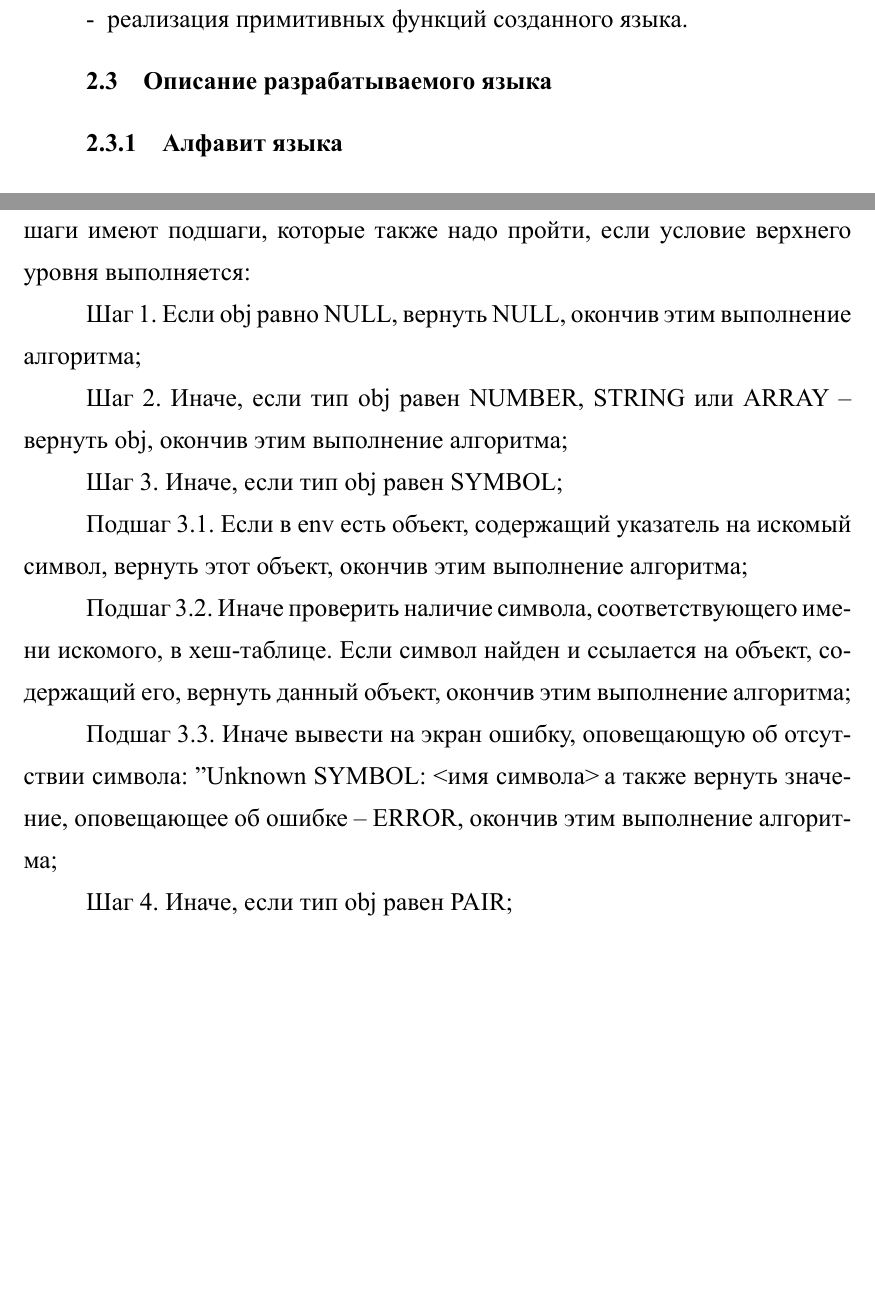
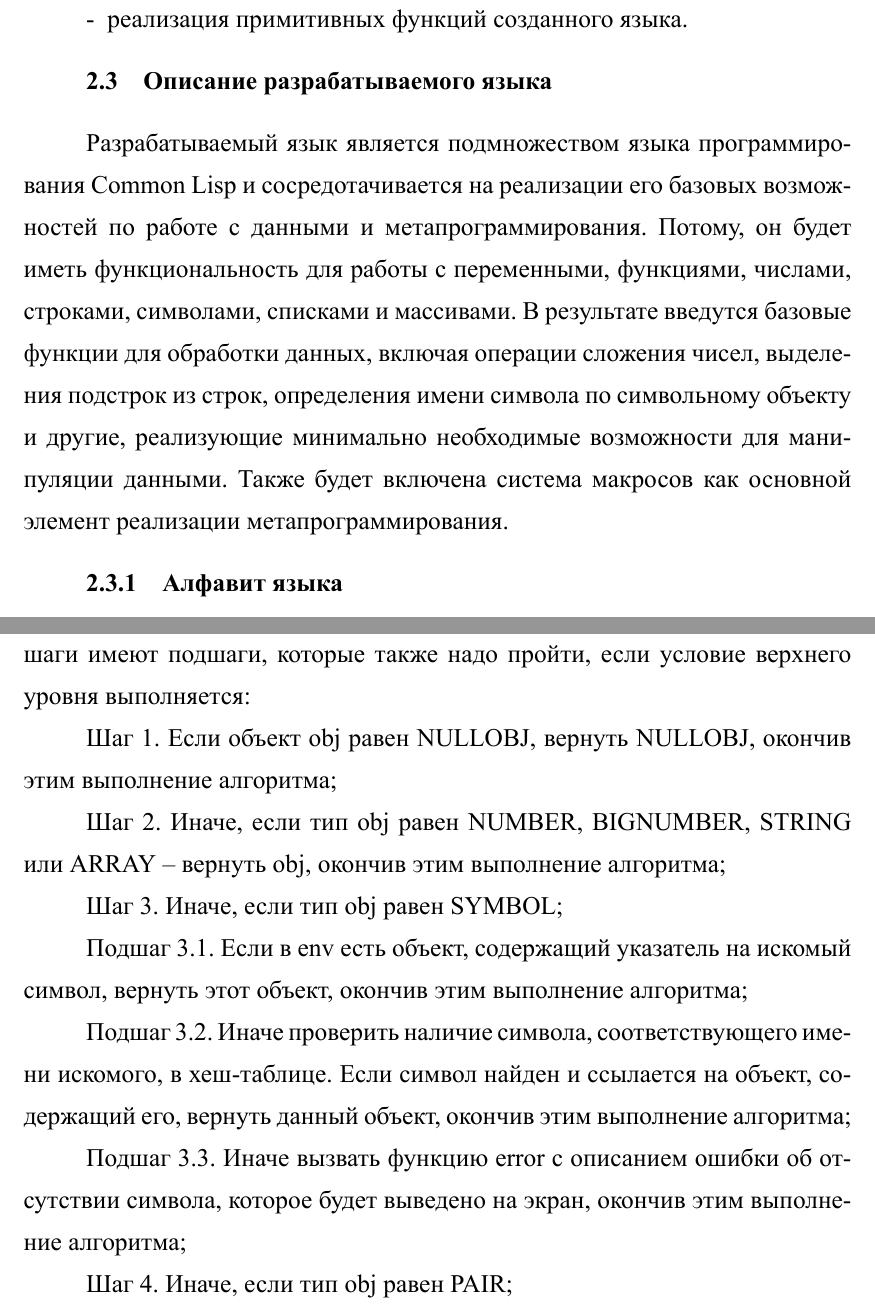
Before and after one commit to kerrumtux/chk_44, a LaTeX document (latex/main.tex, which reads latex/ТехЗадание.tex, latex/ТехПроект.tex): two parts of pages 12 and 28 of 41 before the commit and two parts of pages 13 and 29 of 42 after it, joined at a grey line, cut so that both start at the same text, the shorter picture padded with empty space. The pictures show the PDF file latex/main.pdf that the author committed with the source.

Commit message:
Добавление информации о Lisp

```diff
--- a/latex/ТехЗадание.tex
+++ b/latex/ТехЗадание.tex
@@ -29,6 +29,8 @@
 
 
 \subsection{Описание разрабатываемого языка}
+
+Разрабатываемый язык является подмножеством языка программирования Common Lisp и сосредотачивается на реализации его базовых возможностей по работе с данными и метапрограммирования. Потому, он будет иметь функциональность для работы с переменными, функциями, числами, строками, символами, списками и массивами. В результате введутся базовые функции для обработки данных, включая операции сложения чисел, выделения подстрок из строк, определения имени символа по символьному объекту и другие, реализующие минимально необходимые возможности для манипуляции данными. Также будет включена система макросов как основной элемент реализации метапрограммирования.
 
 \subsubsection{Алфавит языка}
 Алфавит языка программирования -- это перечень символов, допустимых к использованию для записи синтаксических конструкций этого языка.
--- a/latex/ТехПроект.tex
+++ b/latex/ТехПроект.tex
@@ -214,9 +214,9 @@
 
 Алгоритм работы исполнителя представлен пошагово, где некоторые шаги имеют подшаги, которые также надо пройти, если условие верхнего уровня выполняется:
 
-Шаг 1. Если obj равно NULL, вернуть NULL, окончив этим выполнение алгоритма;
+Шаг 1. Если объект obj равен NULLOBJ, вернуть NULLOBJ, окончив этим выполнение алгоритма;
 
-Шаг 2. Иначе, если тип obj равен NUMBER, STRING или ARRAY -- вернуть obj, окончив этим выполнение алгоритма;
+Шаг 2. Иначе, если тип obj равен NUMBER, BIGNUMBER, STRING или ARRAY -- вернуть obj, окончив этим выполнение алгоритма;
 
 Шаг 3. Иначе, если тип obj равен SYMBOL;
 
@@ -224,7 +224,7 @@
 
 Подшаг 3.2. Иначе проверить наличие символа, соответствующего имени искомого, в хеш-таблице. Если символ найден и ссылается на объект, содержащий его, вернуть данный объект, окончив этим выполнение алгоритма;
 
-Подшаг 3.3. Иначе вывести на экран ошибку, оповещающую об отсутствии символа: "Unknown SYMBOL: <имя символа>", а также вернуть значение, оповещающее об ошибке -- ERROR, окончив этим выполнение алгоритма;
+Подшаг 3.3. Иначе вызвать функцию error с описанием ошибки об отсутствии символа, которое будет выведено на экран, окончив этим выполнение алгоритма;
 
 Шаг 4. Иначе, если тип obj равен PAIR;
 
@@ -232,7 +232,7 @@
 
 Подшаг 4.1.1. Если первый элемент цепи obj имеет особенности, указывающие на то, что он является лямбда-выражением -- выполнить это лямбда-выражение в окружении env и вернуть результат, окончив этим выполнение алгоритма;
 
-Подшаг 4.1.2. Иначе вернуть ERROR;
+Подшаг 4.1.2. Иначе вызвать функцию error с описанием ошибки в структуре лямбда-выражения, которое будет выведено на экран, окончив этим выполнение алгоритма;
 
 Подшаг 4.2. Ввести переменную s. Найти (или создать при отсутствии), символ в хеш-таблице, имя которого соответствует имени искомого, и задать значением для s этот символ; Ввести переменную args;
 
@@ -248 +248,2 @@
 
+Подшаг 4.8. Иначе вызвать функцию error с описанием ошибки о том, что функцию не удалось найти, окончив этим выполнение алгоритма;
@@ -250,7 +250,5 @@
 
-Подшаг 4.9. Иначе вывести на экран сообщение об ошибке, сообщающее о том, что функцию не удалось найти, после чего вернуть ERROR, окончив этим выполнение алгоритма;
-
-Шаг 5. Иначе вывести на экран ошибку, сообщающую о том, что исполнитель не может определить тип переданного ему объекта. Конец алгоритма.
+Шаг 5. Иначе вызвать функцию error с описанием ошибки о том, что исполнитель не может определить тип переданного ему объекта. Конец алгоритма.
 
 \subsubsection{Сборщик мусора}
 Разработанный в рамках этой работы сборщик мусора работает в две фазы по алгоритму пометки и очистки и осуществляет сборку по следующему принципу.
```
Also changed, not shown: latex/Анализ.tex (+13 -1 lines), latex/main.pdf, latex/ТехПроект.tex (7 more changed lines), 1 other file.
